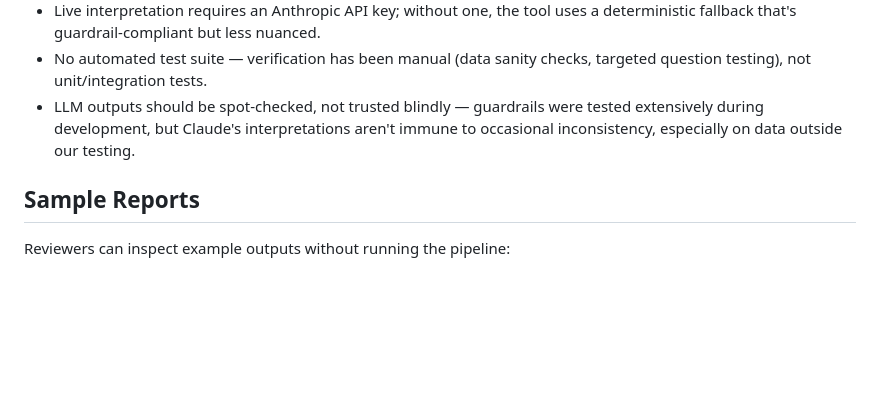
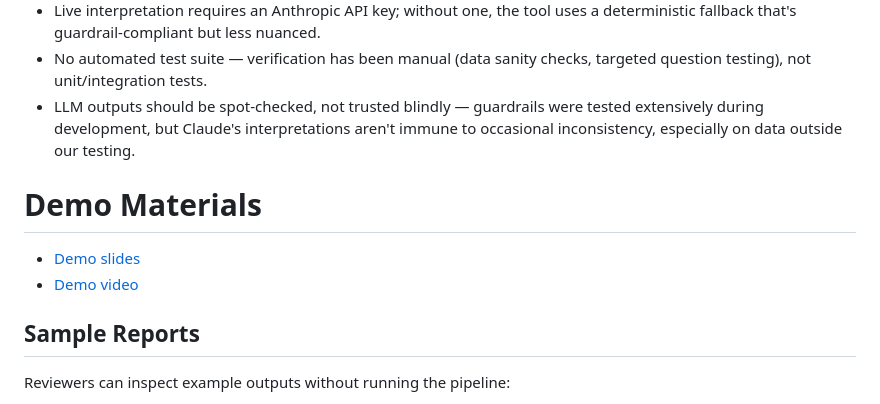
Before and after one commit to twhetzel/clonal-compass, a Markdown page: README.md, the part around the change. Rendered like a GitHub page; blank space fills up the shorter version.

Commit message:
add links to slides and video

```diff
--- a/README.md
+++ b/README.md
@@ -81,6 +81,10 @@ Clonal Compass is built around a specific concern: LLMs summarizing biological r
 - No automated test suite — verification has been manual (data sanity checks, targeted question testing), not unit/integration tests.
 - LLM outputs should be spot-checked, not trusted blindly — guardrails were tested extensively during development, but Claude's interpretations aren't immune to occasional inconsistency, especially on data outside our testing.
 
+# Demo Materials
+- [Demo slides](docs/slides/clonal-compass-demo.pdf)
+- [Demo video]()
+
 ## Sample Reports
 
 Reviewers can inspect example outputs without running the pipeline:
```
